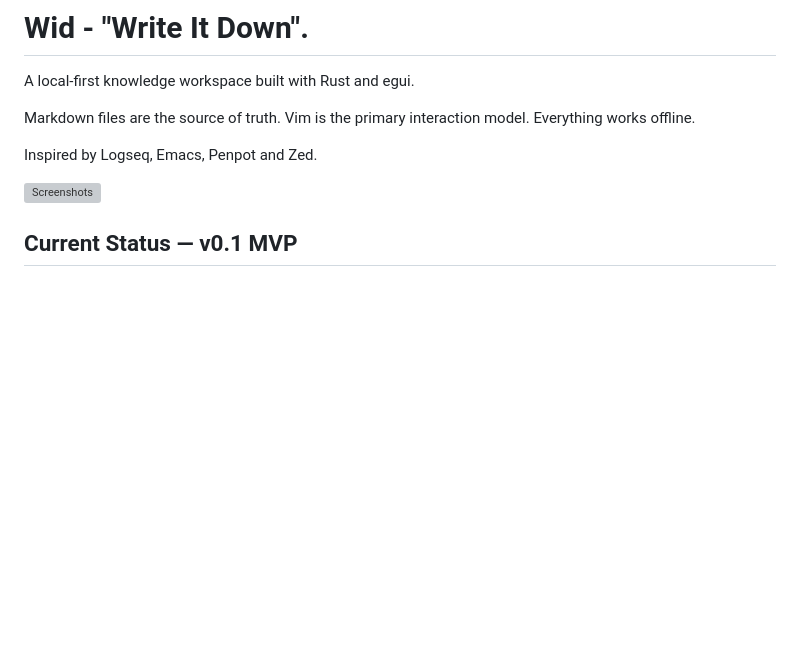
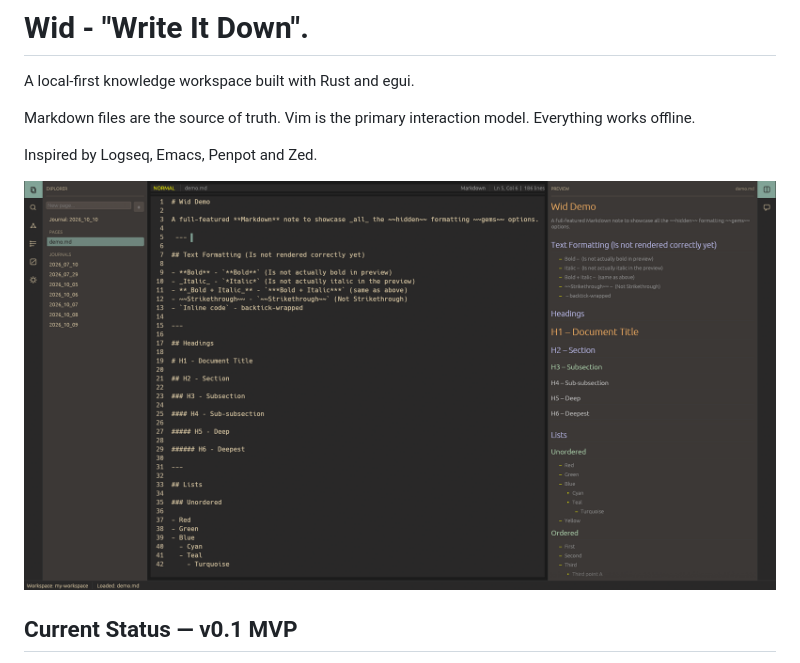
Before and after one commit to SUDOER1337/Wid-Notes, a Markdown page: README.md, the part around the change. Drawn GitHub-style; pictures changed too: assets/screenshots/image.png (added); blank space fills up the shorter version; grey boxes are pictures that could not be loaded.

```diff
--- a/README.md
+++ b/README.md
@@ -6,7 +6,7 @@ Markdown files are the source of truth. Vim is the primary interaction model. Ev
 
 Inspired by Logseq, Emacs, Penpot and Zed.
 
-![Screenshots](./assets/image.png)
+![Screenshots](./assets/screenshots/image.png)
 
 ## Current Status — v0.1 MVP
 
```
Also changed, not shown: ROADMAP.md (+11 -9 lines), 9 other files.
